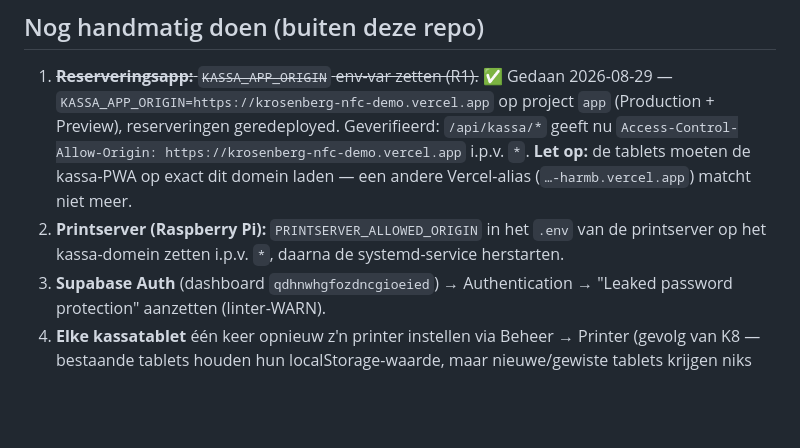
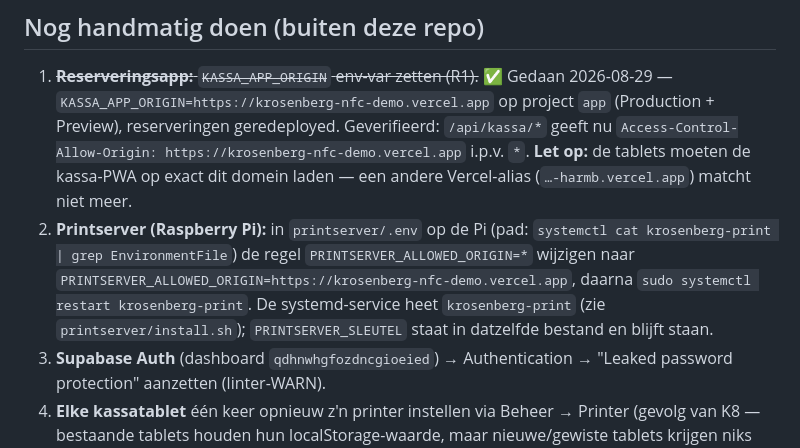
Before and after one commit to Harmbe/krosenberg-nfc, a Markdown page: BEVEILIGING.md, the part around the change. GitHub-like rendering; blank space fills up the shorter version.

Commit message:
BEVEILIGING.md: juiste printserver-servicenaam (krosenberg-print)
De systemd-service uit install.sh heet krosenberg-print, niet
krosenberg-printserver. Stap 2 van de handmatige lijst nu met het exacte
sed-commando voor de PRINTSERVER_ALLOWED_ORIGIN-regel en de restart.

Co-Authored-By: Claude Sonnet 5 <noreply@anthropic.com>
Claude-Session: https://claude.ai/code/session_01EbBMLMfCPEpRw7WghbsgnC

```diff
--- a/BEVEILIGING.md
+++ b/BEVEILIGING.md
@@ -45,9 +45,13 @@ de handmatige stappen hieronder staat nog open.
    https://krosenberg-nfc-demo.vercel.app` i.p.v. `*`. **Let op:** de tablets
    moeten de kassa-PWA op exact dit domein laden — een andere Vercel-alias
    (`…-harmb.vercel.app`) matcht niet meer.
-2. **Printserver (Raspberry Pi):** `PRINTSERVER_ALLOWED_ORIGIN` in het `.env` van
-   de printserver op het kassa-domein zetten i.p.v. `*`, daarna de systemd-service
-   herstarten.
+2. **Printserver (Raspberry Pi):** in `printserver/.env` op de Pi (pad:
+   `systemctl cat krosenberg-print | grep EnvironmentFile`) de regel
+   `PRINTSERVER_ALLOWED_ORIGIN=*` wijzigen naar
+   `PRINTSERVER_ALLOWED_ORIGIN=https://krosenberg-nfc-demo.vercel.app`, daarna
+   `sudo systemctl restart krosenberg-print`. De systemd-service heet
+   `krosenberg-print` (zie `printserver/install.sh`); `PRINTSERVER_SLEUTEL`
+   staat in datzelfde bestand en blijft staan.
 3. **Supabase Auth** (dashboard `qdhnwhgfozdncgioeied`) → Authentication →
    "Leaked password protection" aanzetten (linter-WARN).
 4. **Elke kassatablet** één keer opnieuw z'n printer instellen via Beheer →
```
